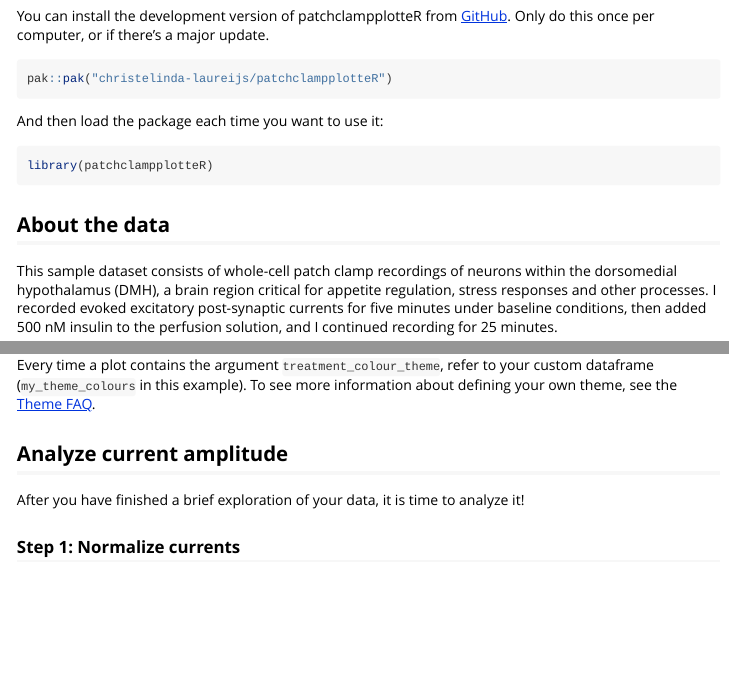
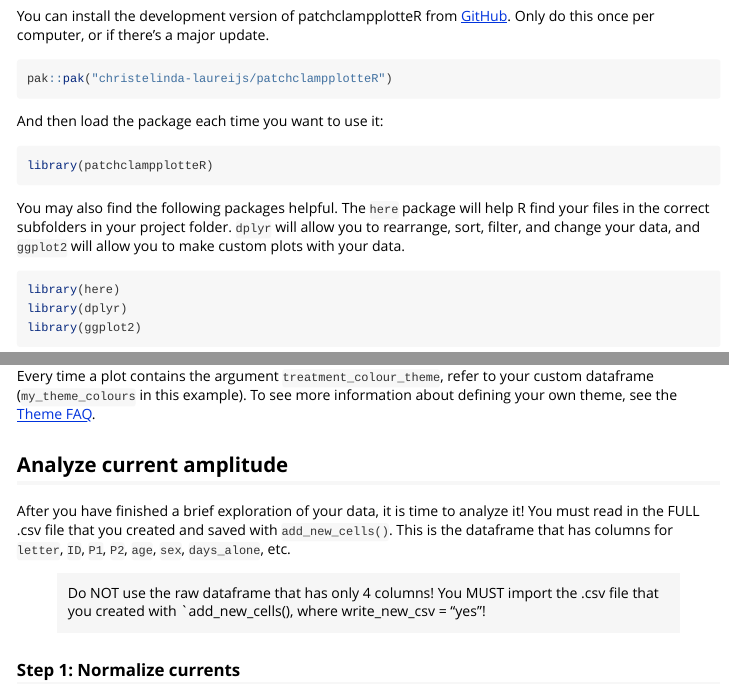
Before and after one commit to christelinda-laureijs/patchclampplotteR, an R Markdown document (vignettes/patchclampplotteR.Rmd): the page in a window 1100 px wide, from 840 px down, and a second part further down, joined at a grey line. Rendered offline with R 4.5, knitr and Pandoc, with nearby package versions; some code elsewhere in the file could not run offline; long lines of code are wrapped.

Commit message:
Expanded instructions for which dataset to import

````diff
--- a/vignettes/patchclampplotteR.Rmd
+++ b/vignettes/patchclampplotteR.Rmd
@@ -57,6 +57,14 @@ And then load the package each time you want to use it:
 
 ```{r load-library}
 library(patchclampplotteR)
+```
+
+You may also find the following packages helpful. The `here` package will help R find your files in the correct subfolders in your project folder. `dplyr` will allow you to rearrange, sort, filter, and change your data, and `ggplot2` will allow you to make custom plots with your data.
+
+```{r eval=F, echo=T}
+library(here)
+library(dplyr)
+library(ggplot2)
 ```
 
 ## About the data
@@ -338,7 +351,10 @@ Every time a plot contains the argument `treatment_colour_theme`, refer to your
 
 ## Analyze current amplitude
 
-After you have finished a brief exploration of your data, it is time to analyze it!
+After you have finished a brief exploration of your data, it is time to analyze it! You must read in the FULL .csv file that you created and saved with `add_new_cells()`. This is the dataframe that has columns for `letter`, `ID`, `P1`, `P2`, `age`, `sex`, `days_alone`, etc.
+
+> Do NOT use the raw dataframe that has only 4 columns!
+> You MUST import the .csv file that you created with `add_new_cells(), where write_new_csv = "yes"!
 
 ### Step 1: Normalize currents
 
````
Also changed, not shown: vignettes/patchclampplotteR.Rmd (10 more changed lines).
